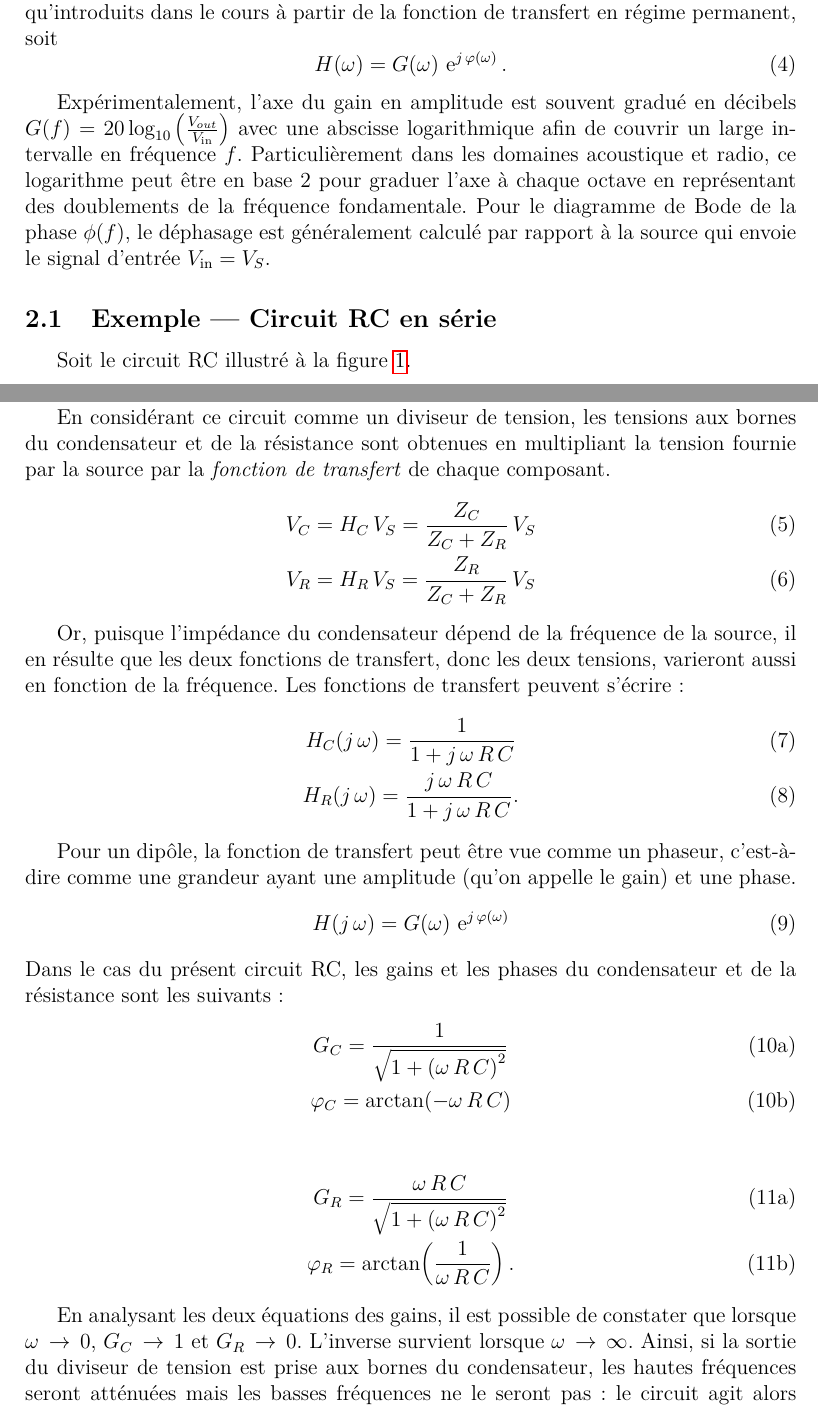
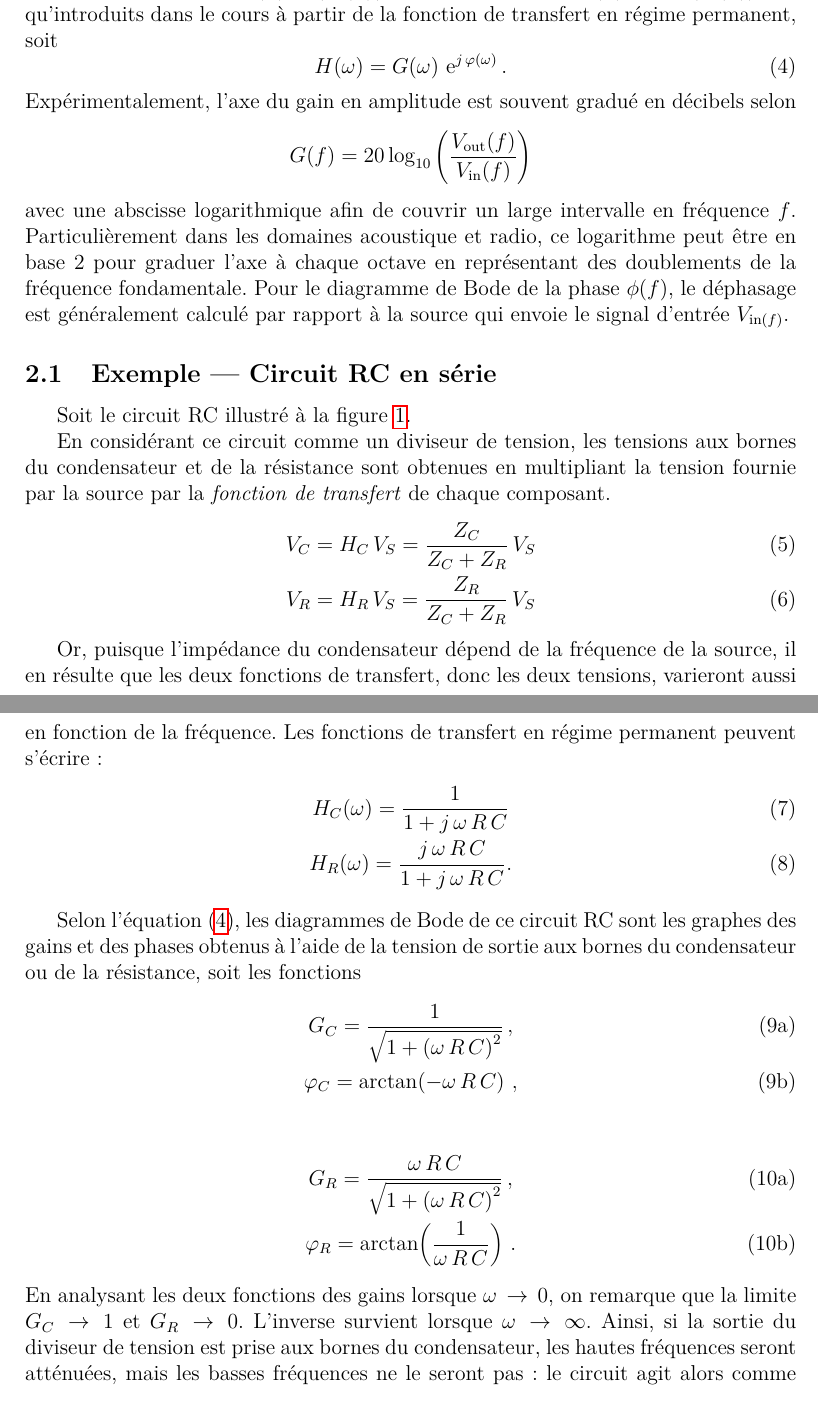
Before and after one commit to cniallen/electroniquex-ulaval, a LaTeX document (Labos-Complements/Lab07/L07_Comp_Frequence.tex): two parts of pages 3 and 4 of 8, joined at a grey line, cut so that both start at the same text. Compiled offline with pdfLaTeX.

Commit message:
Fin de déplacement de l'équation de la fonction de transfert avec gain et phase et réadaptation du texte en conséquence.

```diff
--- a/Labos-Complements/Lab07/L07_Comp_Frequence.tex
+++ b/Labos-Complements/Lab07/L07_Comp_Frequence.tex
@@ -86,11 +86,10 @@ Pour des circuits électriques et systèmes de contrôle, ces spectres de répon
 \begin{equation} \label{eq:GainPhase}
 H\!\left(\omega\right)=G\!\left(\omega\right)\,\mathrm{e}^{j\,\varphi(\omega)}\, .
 \end{equation}
-
-Expérimentalement, l'axe du gain en amplitude est souvent gradué en décibels $G\!\left(f\right)=20\,\textrm{log}_{10}\left(\frac{V_{out}}{V_{\mathrm{in}}}\right)$ avec une abscisse logarithmique afin de couvrir un large intervalle en fréquence $f$. Particulièrement dans les domaines acoustique et radio, ce logarithme peut être en base 2 pour graduer l'axe à chaque octave en représentant des doublements de la fréquence fondamentale. Pour le diagramme de Bode de la phase $\phi\!\left(f\right)$, le déphasage est généralement calculé par rapport à la source qui envoie le signal d'entrée $V_{\mathrm{in}}=V_S$.
+Expérimentalement, l'axe du gain en amplitude est souvent gradué en décibels selon \[G\!\left(f\right)=20\,\textrm{log}_{10}\left(\frac{V_{\mathrm{out}}(f)}{V_{\mathrm{in}}(f)}\right)\]
+avec une abscisse logarithmique afin de couvrir un large intervalle en fréquence $f$. Particulièrement dans les domaines acoustique et radio, ce logarithme peut être en base 2 pour graduer l'axe à chaque octave en représentant des doublements de la fréquence fondamentale. Pour le diagramme de Bode de la phase $\phi\!\left(f\right)$, le déphasage est généralement calculé par rapport à la source qui envoie le signal d'entrée $V_{\mathrm{in}(f)}$.
 %%FIN RÉVISION JÉRÉMIE%%
 
-%et revus à l'équation \eqref{eq:GainPhase} ci-dessous.
 %...exemple idéal passe bas
 %j\omega ; ctrl+f \begin center
 \subsection{Exemple --- Circuit RC en série}
@@ -112,31 +111,26 @@ V_C=H_C\,V_S=\frac{Z_C}{Z_C+Z_R}\,V_S\\
 V_R=H_R\,V_S=\frac{Z_R}{Z_C+Z_R}\,V_S
 \end{gather}
 
-Or, puisque l'impédance du condensateur dépend de la fréquence de la source, il en résulte que les deux fonctions de transfert, donc les deux tensions, varieront aussi en fonction de la fréquence. Les fonctions de transfert peuvent s'écrire:
+Or, puisque l'impédance du condensateur dépend de la fréquence de la source, il en résulte que les deux fonctions de transfert, donc les deux tensions, varieront aussi en fonction de la fréquence. Les fonctions de transfert en régime permanent peuvent s'écrire:
 \begin{gather}
-H_C\!\left(j\,\omega\right)=\frac{1}{1+j\,\omega\,R\,C}\\
-H_R\!\left(j\,\omega\right)=\frac{j\,\omega\,R\,C}{1+j\,\omega\,R\,C}.
+H_C\!\left(\omega\right)=\frac{1}{1+j\,\omega\,R\,C}\\
+H_R\!\left(\omega\right)=\frac{j\,\omega\,R\,C}{1+j\,\omega\,R\,C}.
 \end{gather}
 
-Pour un dipôle, la fonction de transfert peut être vue comme un phaseur, c'est-à-dire comme une grandeur ayant une amplitude (qu'on appelle le gain) et une phase.
-\begin{equation} \label{eq:GainPhase}
-H\!\left(j\,\omega\right)=G\!\left(\omega\right)\,\mathrm{e}^{j\,\varphi(\omega)}
-\end{equation}
-Dans le cas du présent circuit RC, les gains et les phases du condensateur et de la résistance sont les suivants:
+Selon l'équation~\eqref{eq:GainPhase}, les diagrammes de Bode de ce circuit RC sont les graphes des gains et des phases obtenus à l'aide de la tension de sortie aux bornes du condensateur ou de la résistance, soit les fonctions
 \begin{subequations}
 \begin{gather}
-G_C=\frac{1}{\sqrt{1+\left(\omega\,R\,C\right)^2}}\\
-\varphi_C=\mathrm{arctan}\!\left(-\omega\,R\,C\right)
+G_C=\frac{1}{\sqrt{1+\left(\omega\,R\,C\right)^2}}\,,\\
+\varphi_C=\mathrm{arctan}\!\left(-\omega\,R\,C\right)\,,
 \end{gather}
 \end{subequations}
 \begin{subequations}
 \begin{gather}
-G_R=\frac{\omega\,R\,C}{\sqrt{1+\left(\omega\,R\,C\right)^2}}\\
-\varphi_R=\mathrm{arctan}\!\left(\frac{1}{\omega\,R\,C}\right).
+G_R=\frac{\omega\,R\,C}{\sqrt{1+\left(\omega\,R\,C\right)^2}}\,,\\
+\varphi_R=\mathrm{arctan}\!\left(\frac{1}{\omega\,R\,C}\right)\,.
 \end{gather}
 \end{subequations}
-
-En analysant les deux équations des gains, il est possible de constater que lorsque $\omega\,\rightarrow\,0$, $G_C\,\rightarrow\,1$ et $G_R\,\rightarrow\,0$. L'inverse survient lorsque $\omega\,\rightarrow\,\infty$. Ainsi, si la sortie du diviseur de tension est prise aux bornes du condensateur, les hautes fréquences seront atténuées mais les basses fréquences ne le seront pas : le circuit agit alors comme un filtre passe-bas. À l'opposé, si la sortie est prise aux bornes de la résistance, le diviseur de tension se comportera comme un filtre passe-haut.
+En analysant les deux fonctions des gains lorsque $\omega\,\rightarrow\,0$, on remarque que la limite $G_C\,\rightarrow\,1$ et $G_R\,\rightarrow\,0$. L'inverse survient lorsque $\omega\,\rightarrow\,\infty$. Ainsi, si la sortie du diviseur de tension est prise aux bornes du condensateur, les hautes fréquences seront atténuées, mais les basses fréquences ne le seront pas : le circuit agit alors comme un filtre passe-bas. À l'opposé, si la sortie est prise aux bornes de la résistance, le diviseur de tension se comportera comme un filtre passe-haut.
 
 La fréquence de coupure (à -3 dB) est celle où les gains valent $2^{\,\text{-\textonehalf}}$:
 \begin{equation}
```
Also changed, not shown: Labos-Complements/Lab07/L07_Comp_Frequence.tex (2 more changed lines).
